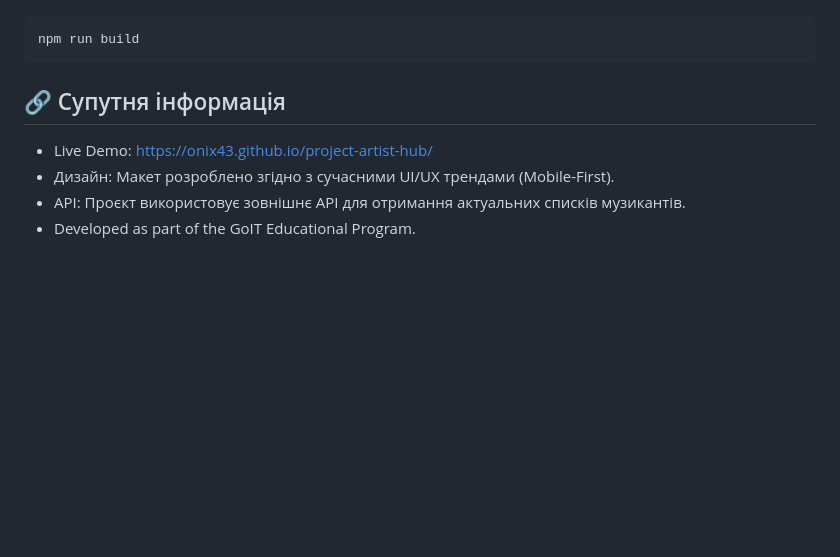
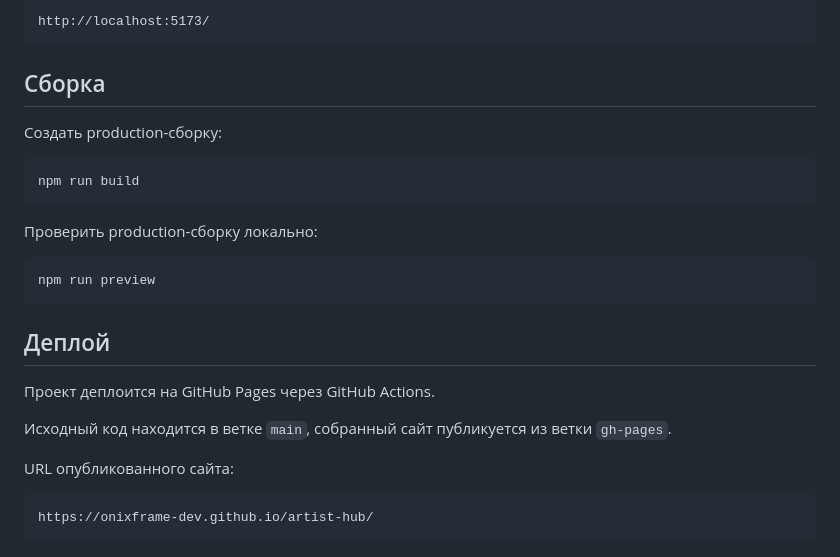
Before and after one commit to onixframe-dev/artist-hub, a Markdown page: README.md, the part around one of its changes. GitHub-like rendering; blank space fills up the shorter version.

````diff
--- a/README.md
+++ b/README.md
@@ -69,11 +79,30 @@ npm run dev
 
-```Bash
+```text
+http://localhost:5173/
+```
+
+## Сборка
+
+Создать production-сборку:
+
+```bash
 npm run build
 ```
 
-## 🔗 Супутня інформація
+Проверить production-сборку локально:
 
-* Live Demo: https://onix43.github.io/project-artist-hub/
-* Дизайн: Макет розроблено згідно з сучасними UI/UX трендами (Mobile-First).
-* API: Проєкт використовує зовнішнє API для отримання актуальних списків музикантів.
-* Developed as part of the GoIT Educational Program.
+```bash
+npm run preview
+```
+
+## Деплой
+
+Проект деплоится на GitHub Pages через GitHub Actions.
+
+Исходный код находится в ветке `main`, собранный сайт публикуется из ветки `gh-pages`.
+
+URL опубликованного сайта:
+
+```text
+https://onixframe-dev.github.io/artist-hub/
+```
````
Also changed, not shown: other parts of README.md (+51 -41 lines).
